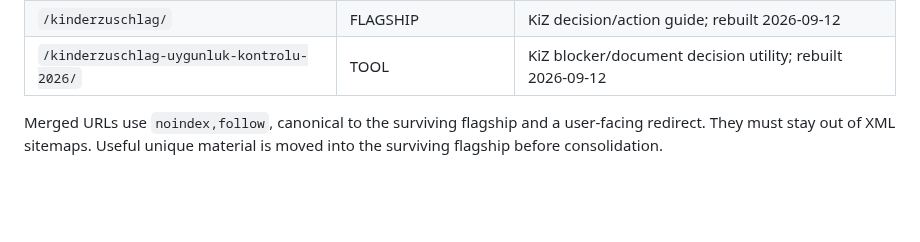
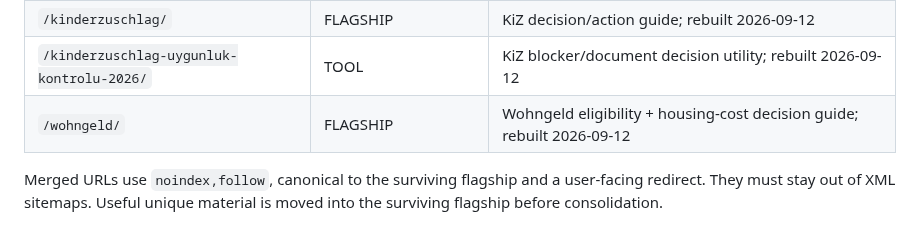
Before and after one commit to tariksem/almanyapusulasi, a Markdown page: P0-MERGE-MAP.md, the part around the change. GitHub-like rendering; blank space fills up the shorter version.

Commit message:
Record Wohngeld flagship rebuild

```diff
--- a/P0-MERGE-MAP.md
+++ b/P0-MERGE-MAP.md
@@ -49,5 +49,6 @@ Date: 2026-09-12
 | `/kindergeld-hesaplayici-2026/` | TOOL+REBUILD | Kindergeld utility |
 | `/kinderzuschlag/` | FLAGSHIP | KiZ decision/action guide; rebuilt 2026-09-12 |
 | `/kinderzuschlag-uygunluk-kontrolu-2026/` | TOOL | KiZ blocker/document decision utility; rebuilt 2026-09-12 |
+| `/wohngeld/` | FLAGSHIP | Wohngeld eligibility + housing-cost decision guide; rebuilt 2026-09-12 |
 
 Merged URLs use `noindex,follow`, canonical to the surviving flagship and a user-facing redirect. They must stay out of XML sitemaps. Useful unique material is moved into the surviving flagship before consolidation.
```
